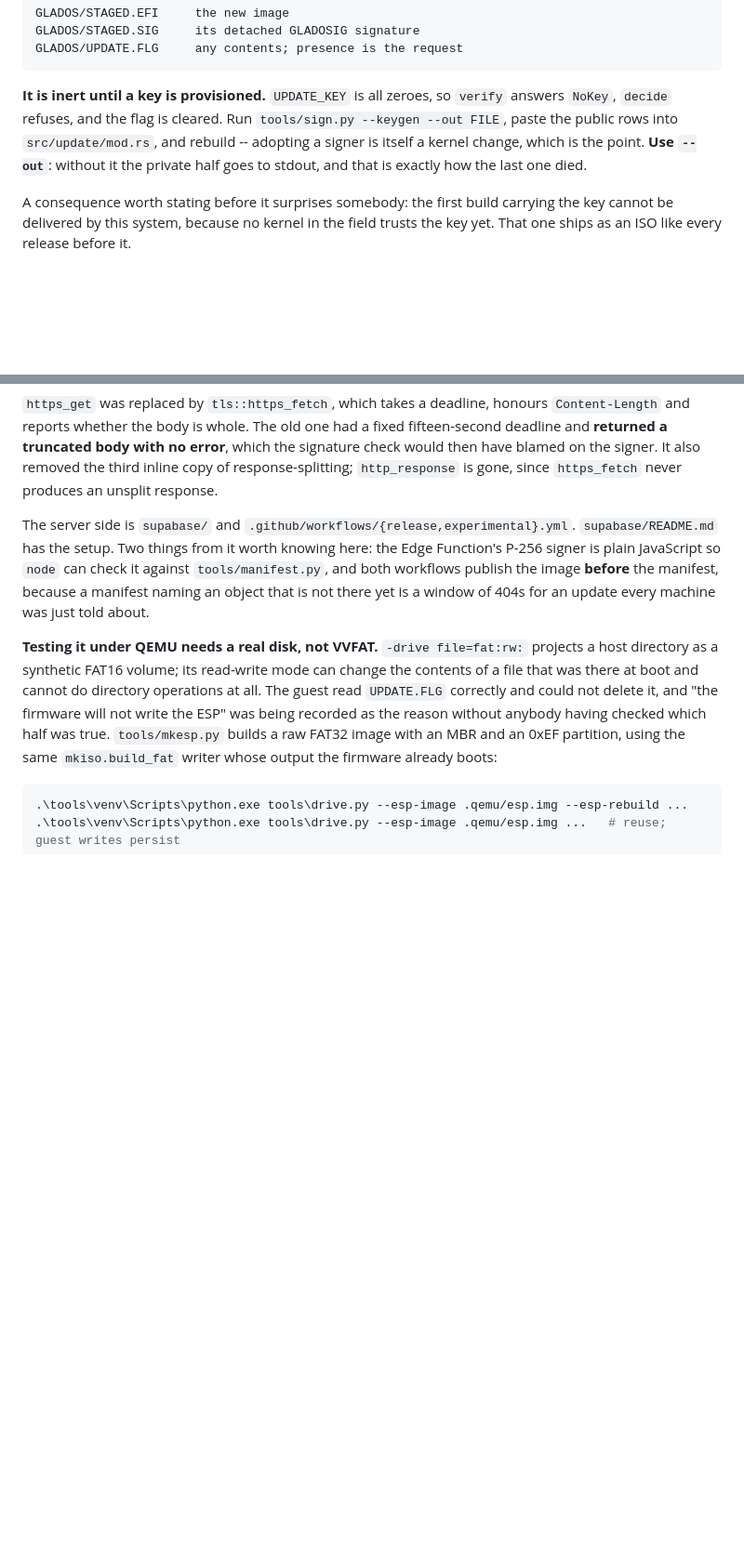
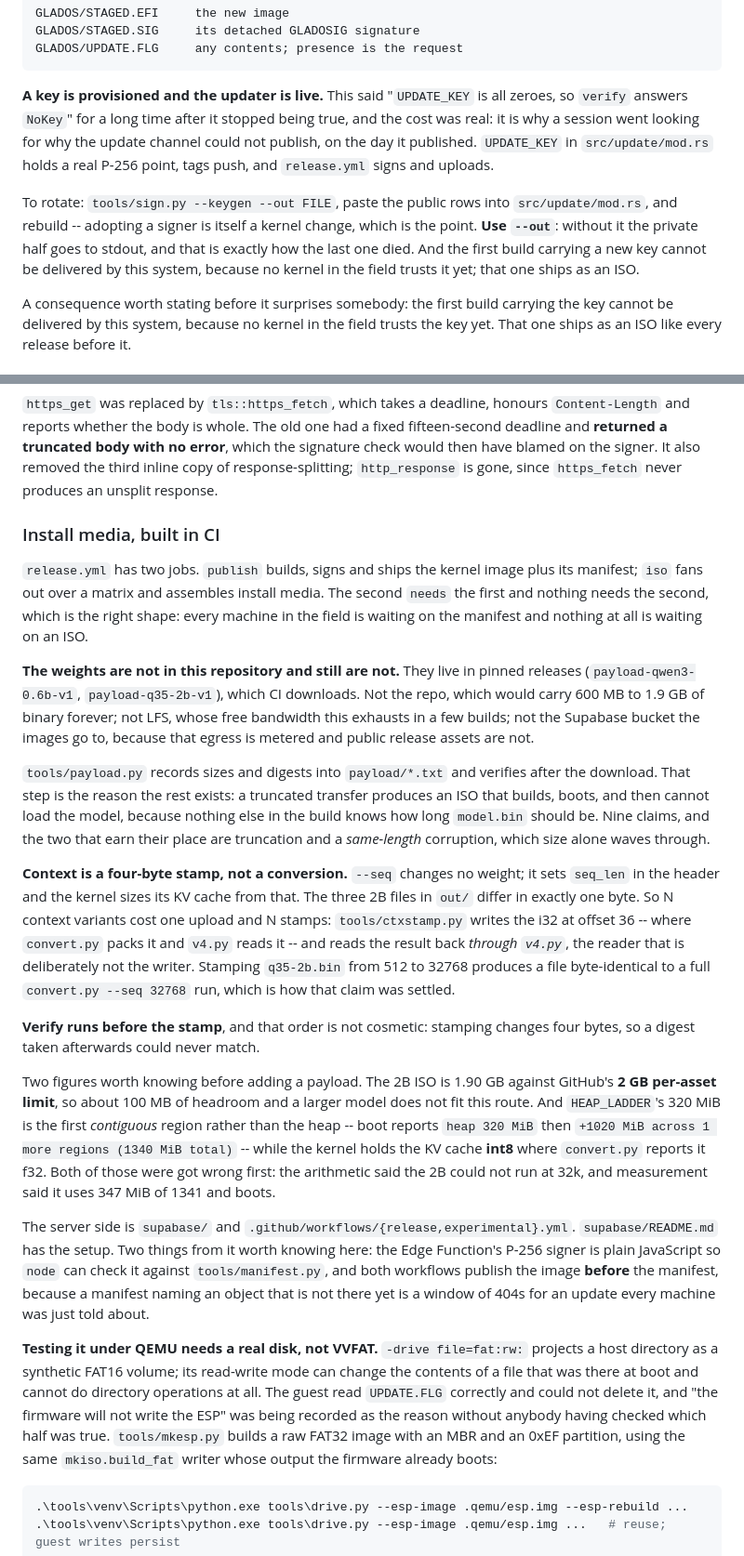
Before and after one commit to IlumCI/GLaDOS, a Markdown page: CLAUDE.md, 2 parts joined by grey strips. Shown at 93% size. GitHub-like rendering; blank space fills up the shorter version.

Commit message:
CLAUDE.md: the updater is live, and how install media is built
'UPDATE_KEY is all zeroes, so verify answers NoKey' stopped being true a while
ago and the doc kept saying it. The cost was real and recent: it sent a session
looking for why the update channel could not publish, on the day it published.

Also documents the two-job release: where the payloads live and why they are
not in the repo, that verify runs before the stamp because stamping changes
four bytes, the 2 GB per-asset ceiling the 2B ISO sits 100 MB under, and the
two things the heap arithmetic got wrong -- HEAP_LADDER is the first
contiguous region and not the heap, and the KV cache is int8 where convert.py
reports f32.

````diff
--- a/CLAUDE.md
+++ b/CLAUDE.md
@@ -509,12 +509,19 @@ GLADOS/STAGED.SIG     its detached GLADOSIG signature
 GLADOS/UPDATE.FLG     any contents; presence is the request
 ```
 
-**It is inert until a key is provisioned.** `UPDATE_KEY` is all zeroes, so
-`verify` answers `NoKey`, `decide` refuses, and the flag is cleared. Run
-`tools/sign.py --keygen --out FILE`, paste the public rows into
-`src/update/mod.rs`, and rebuild -- adopting a signer is itself a kernel change,
-which is the point. **Use `--out`**: without it the private half goes to stdout,
-and that is exactly how the last one died.
+**A key is provisioned and the updater is live.** This said "`UPDATE_KEY` is
+all zeroes, so `verify` answers `NoKey`" for a long time after it stopped being
+true, and the cost was real: it is why a session went looking for why the
+update channel could not publish, on the day it published. `UPDATE_KEY` in
+`src/update/mod.rs` holds a real P-256 point, tags push, and `release.yml`
+signs and uploads.
+
+To rotate: `tools/sign.py --keygen --out FILE`, paste the public rows into
+`src/update/mod.rs`, and rebuild -- adopting a signer is itself a kernel
+change, which is the point. **Use `--out`**: without it the private half goes
+to stdout, and that is exactly how the last one died. And the first build
+carrying a new key cannot be delivered by this system, because no kernel in
+the field trusts it yet; that one ships as an ISO.
 
 A consequence worth stating before it surprises somebody: the first build
 carrying the key cannot be delivered by this system, because no kernel in the
@@ -590,6 +597,49 @@ fifteen-second deadline and **returned a truncated body with no error**, which
 the signature check would then have blamed on the signer. It also removed the
 third inline copy of response-splitting; `http_response` is gone, since
 `https_fetch` never produces an unsplit response.
+
+### Install media, built in CI
+
+`release.yml` has two jobs. `publish` builds, signs and ships the kernel image
+plus its manifest; `iso` fans out over a matrix and assembles install media.
+The second `needs` the first and nothing needs the second, which is the right
+shape: every machine in the field is waiting on the manifest and nothing at
+all is waiting on an ISO.
+
+**The weights are not in this repository and still are not.** They live in
+pinned releases (`payload-qwen3-0.6b-v1`, `payload-q35-2b-v1`), which CI
+downloads. Not the repo, which would carry 600 MB to 1.9 GB of binary forever;
+not LFS, whose free bandwidth this exhausts in a few builds; not the Supabase
+bucket the images go to, because that egress is metered and public release
+assets are not.
+
+`tools/payload.py` records sizes and digests into `payload/*.txt` and verifies
+after the download. That step is the reason the rest exists: a truncated
+transfer produces an ISO that builds, boots, and then cannot load the model,
+because nothing else in the build knows how long `model.bin` should be. Nine
+claims, and the two that earn their place are truncation and a *same-length*
+corruption, which size alone waves through.
+
+**Context is a four-byte stamp, not a conversion.** `--seq` changes no weight;
+it sets `seq_len` in the header and the kernel sizes its KV cache from that.
+The three 2B files in `out/` differ in exactly one byte. So N context variants
+cost one upload and N stamps: `tools/ctxstamp.py` writes the i32 at offset 36
+-- where `convert.py` packs it and `v4.py` reads it -- and reads the result
+back *through `v4.py`*, the reader that is deliberately not the writer.
+Stamping `q35-2b.bin` from 512 to 32768 produces a file byte-identical to a
+full `convert.py --seq 32768` run, which is how that claim was settled.
+
+**Verify runs before the stamp**, and that order is not cosmetic: stamping
+changes four bytes, so a digest taken afterwards could never match.
+
+Two figures worth knowing before adding a payload. The 2B ISO is 1.90 GB
+against GitHub's **2 GB per-asset limit**, so about 100 MB of headroom and a
+larger model does not fit this route. And `HEAP_LADDER`'s 320 MiB is the first
+*contiguous* region rather than the heap -- boot reports `heap 320 MiB` then
+`+1020 MiB across 1 more regions (1340 MiB total)` -- while the kernel holds
+the KV cache **int8** where `convert.py` reports it f32. Both of those were got
+wrong first: the arithmetic said the 2B could not run at 32k, and measurement
+said it uses 347 MiB of 1341 and boots.
 
 The server side is `supabase/` and `.github/workflows/{release,experimental}.yml`.
 `supabase/README.md` has the setup. Two things from it worth knowing here: the
````
